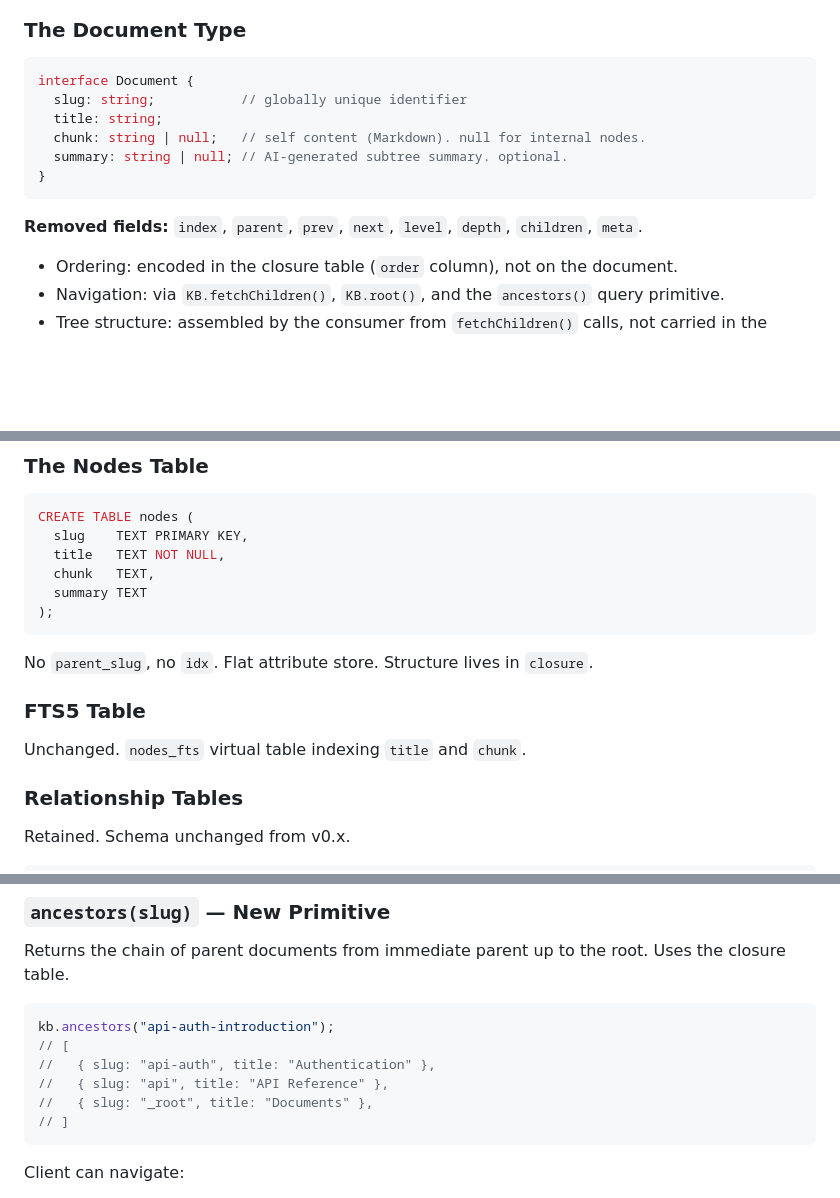
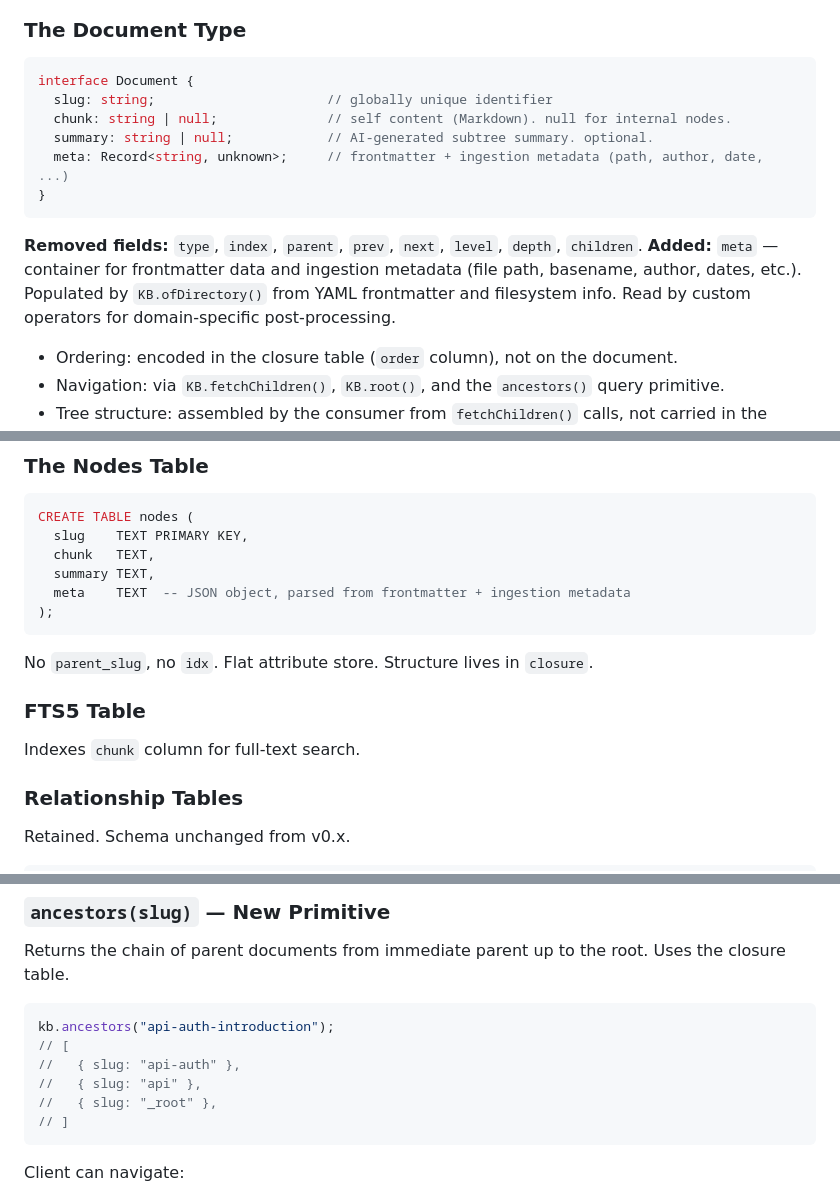
Before and after one commit to rlemaigre/docpack, a Markdown page: DELTA_SPECS.md, 3 parts joined by grey strips. GitHub-like rendering; blank space fills up the shorter version.

Commit message:
spec: remove title, add meta to Document
- title removed (store in meta or derive from chunk)
- meta: Record<string, unknown> for frontmatter + ingestion metadata
- KB.ofDirectory() parses YAML frontmatter into meta
- nodes table: meta stored as JSON text
- FTS5 indexes chunk only (no title column)
- DocumentNode and TOC updated to match

````diff
--- a/DELTA_SPECS.md
+++ b/DELTA_SPECS.md
@@ -36,14 +36,15 @@ A knowledge base is a document tree stored in SQLite. The tree has a single root
 
 ```ts
 interface Document {
-  slug: string;           // globally unique identifier
-  title: string;
-  chunk: string | null;   // self content (Markdown). null for internal nodes.
-  summary: string | null; // AI-generated subtree summary. optional.
+  slug: string;                      // globally unique identifier
+  chunk: string | null;              // self content (Markdown). null for internal nodes.
+  summary: string | null;            // AI-generated subtree summary. optional.
+  meta: Record<string, unknown>;     // frontmatter + ingestion metadata (path, author, date, ...)
 }
 ```
 
-**Removed fields:** `index`, `parent`, `prev`, `next`, `level`, `depth`, `children`, `meta`.
+**Removed fields:** `type`, `index`, `parent`, `prev`, `next`, `level`, `depth`, `children`.
+**Added:** `meta` — container for frontmatter data and ingestion metadata (file path, basename, author, dates, etc.). Populated by `KB.ofDirectory()` from YAML frontmatter and filesystem info. Read by custom operators for domain-specific post-processing.
 
 - Ordering: encoded in the closure table (`order` column), not on the document.
 - Navigation: via `KB.fetchChildren()`, `KB.root()`, and the `ancestors()` query primitive.
@@ -199,9 +200,9 @@ The closure table IS the hierarchy. The nodes table carries no structural inform
 ```sql
 CREATE TABLE nodes (
   slug    TEXT PRIMARY KEY,
-  title   TEXT NOT NULL,
   chunk   TEXT,
-  summary TEXT
+  summary TEXT,
+  meta    TEXT  -- JSON object, parsed from frontmatter + ingestion metadata
 );
 ```
 
@@ -209,7 +210,7 @@ No `parent_slug`, no `idx`. Flat attribute store. Structure lives in `closure`.
 
 ### FTS5 Table
 
-Unchanged. `nodes_fts` virtual table indexing `title` and `chunk`.
+Indexes `chunk` column for full-text search.
 
 ### Relationship Tables
 
@@ -268,9 +269,9 @@ Returns the chain of parent documents from immediate parent up to the root. Uses
 ```ts
 kb.ancestors("api-auth-introduction");
 // [
-//   { slug: "api-auth", title: "Authentication" },
-//   { slug: "api", title: "API Reference" },
-//   { slug: "_root", title: "Documents" },
+//   { slug: "api-auth" },
+//   { slug: "api" },
+//   { slug: "_root" },
 // ]
 ```
 
````
Also changed, not shown: other parts of DELTA_SPECS.md (+1 -3 lines).
